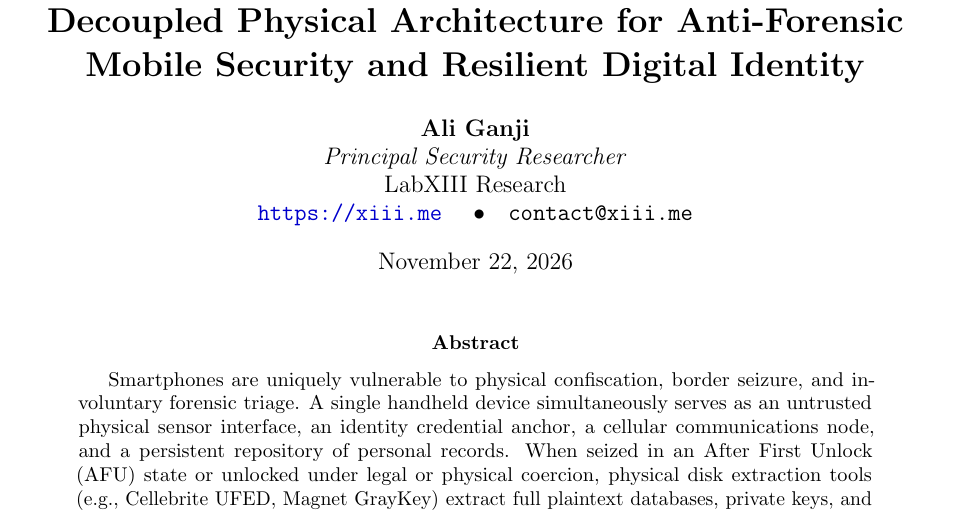
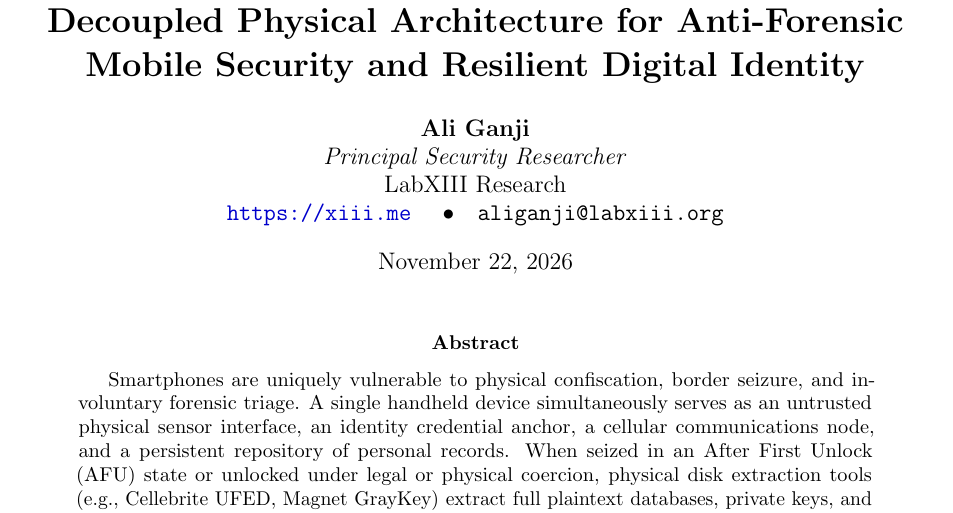
Before and after one commit to Z23599848/virtual-private-phone-thesis, a LaTeX paper (main.tex): part of page 1 of 21, cut so that both start at the same text. Compiled offline with pdfLaTeX.

Commit message:
docs(latex): sync researcher contact email to aliganji@labxiii.org in main.tex

```diff
--- a/main.tex
+++ b/main.tex
@@ -73,7 +73,7 @@
     \textbf{Ali Ganji}\\
     \textit{Principal Security Researcher}\\
     LabXIII Research\\
-    \url{https://xiii.me} \quad \textbullet \quad \texttt{contact@xiii.me}
+    \url{https://xiii.me} \quad \textbullet \quad \texttt{aliganji@labxiii.org}
 }
 
 \date{\today}
```
